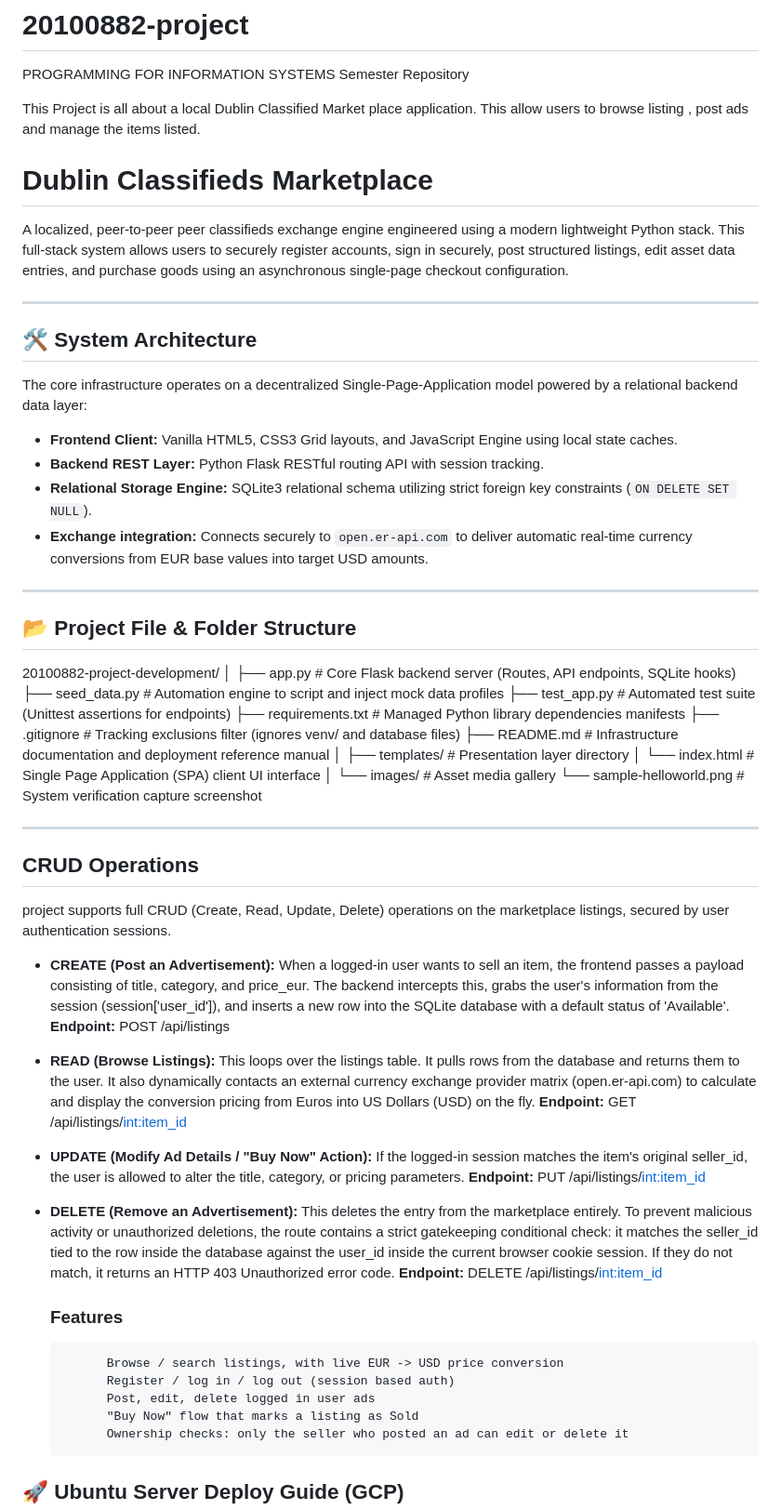
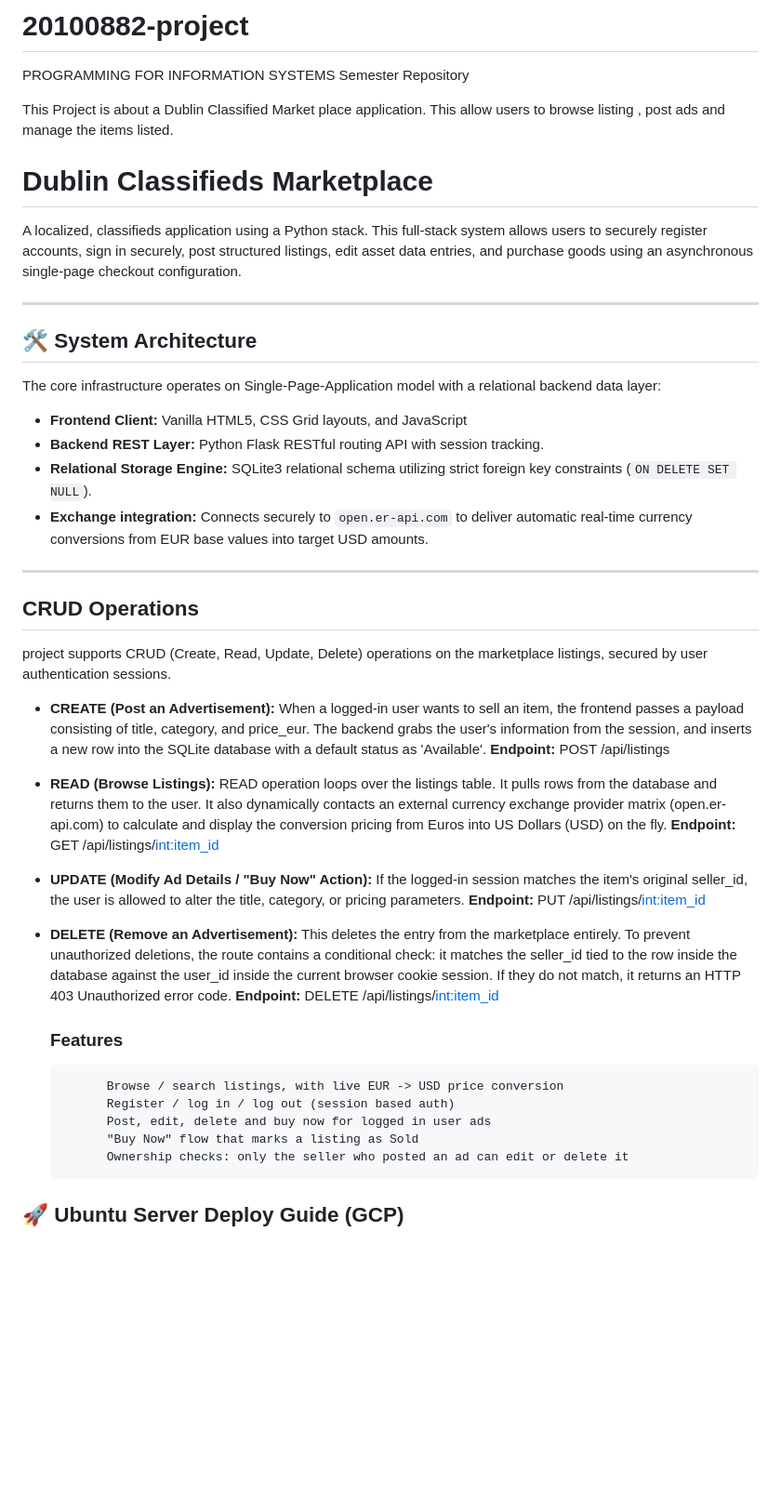
Before and after one commit to krishnazen27/20100882-project, a Markdown page: README.md, the part around the change printed below. Shown: that part at 93% size. Drawn GitHub-style; blank space fills up the shorter version.

```diff
--- a/README.md
+++ b/README.md
@@ -1,66 +1,46 @@
 # 20100882-project
  PROGRAMMING FOR INFORMATION SYSTEMS Semester Repository
 
-This Project is all about a local Dublin Classified Market place application. This allow users to browse listing , post ads and manage the items listed.
+This Project is about a Dublin Classified Market place application. This allow users to browse listing , post ads and manage the items listed.
 
 
 # Dublin Classifieds Marketplace
 
-A localized, peer-to-peer peer classifieds exchange engine engineered using a modern lightweight Python stack. This full-stack system allows users to securely register accounts, sign in securely, post structured listings, edit asset data entries, and purchase goods using an asynchronous single-page checkout configuration.
+A localized, classifieds application using a  Python stack. This full-stack system allows users to securely register accounts, sign in securely, post structured listings, edit asset data entries, and purchase goods using an asynchronous single-page checkout configuration.
 
 ---
 
 ## 🛠️ System Architecture
 
-The core infrastructure operates on a decentralized Single-Page-Application model powered by a relational backend data layer:
+The core infrastructure operates on Single-Page-Application model with a relational backend data layer:
 
-* **Frontend Client:** Vanilla HTML5, CSS3 Grid layouts, and JavaScript Engine using local state caches.
+* **Frontend Client:** Vanilla HTML5, CSS Grid layouts, and JavaScript
 * **Backend REST Layer:** Python Flask RESTful routing API with session tracking.
 * **Relational Storage Engine:** SQLite3 relational schema utilizing strict foreign key constraints (`ON DELETE SET NULL`).
 * **Exchange integration:** Connects securely to `open.er-api.com` to deliver automatic real-time currency conversions from EUR base values into target USD amounts.
 
 ---
 
-## 📂 Project File & Folder Structure
-
-20100882-project-development/
-│
-├── app.py                  # Core Flask backend server (Routes, API endpoints, SQLite hooks)
-├── seed_data.py            # Automation engine to script and inject mock data profiles
-├── test_app.py            # Automated test suite (Unittest assertions for endpoints)
-├── requirements.txt        # Managed Python library dependencies manifests
-├── .gitignore              # Tracking exclusions filter (ignores venv/ and database files)
-├── README.md               # Infrastructure documentation and deployment reference manual
-│
-├── templates/              # Presentation layer directory
-│   └── index.html          # Single Page Application (SPA) client UI interface
-│
-└── images/                 # Asset media gallery
-    └── sample-helloworld.png   # System verification capture screenshot
-
-
----
-
 ##  CRUD Operations
 
-project supports full CRUD (Create, Read, Update, Delete) operations on the marketplace listings, secured by user authentication sessions.
+project supports CRUD (Create, Read, Update, Delete) operations on the marketplace listings, secured by user authentication sessions.
 
-* **CREATE (Post an Advertisement):** When a logged-in user wants to sell an item, the frontend passes a payload consisting of title, category, and price_eur. The backend intercepts this, grabs the user's information from the session (session['user_id']), and inserts a new row into the SQLite database with a default status of 'Available'.
+* **CREATE (Post an Advertisement):** When a logged-in user wants to sell an item, the frontend passes a payload consisting of title, category, and price_eur. The backend grabs the user's information from the session, and inserts a new row into the SQLite database with a default status as 'Available'.
     **Endpoint:** POST /api/listings
 
-* **READ (Browse Listings):** This loops over the listings table. It pulls rows from the database and returns them to the user. It also dynamically contacts an external currency exchange provider matrix (open.er-api.com) to calculate and display the conversion pricing from Euros into US Dollars (USD) on the fly.
+* **READ (Browse Listings):** READ operation loops over the listings table. It pulls rows from the database and returns them to the user. It also dynamically contacts an external currency exchange provider matrix (open.er-api.com) to calculate and display the conversion pricing from Euros into US Dollars (USD) on the fly.
     **Endpoint:** GET /api/listings/<int:item_id>
 
 * **UPDATE (Modify Ad Details / "Buy Now" Action):** If the logged-in session matches the item's original seller_id, the user is allowed to alter the title, category, or pricing parameters.
     **Endpoint:** PUT /api/listings/<int:item_id>
 
-* **DELETE (Remove an Advertisement):** This deletes the entry from the marketplace entirely. To prevent malicious activity or unauthorized deletions, the route contains a strict gatekeeping conditional check: it matches the seller_id tied to the row inside the database against the user_id inside the current browser cookie session. If they do not match, it returns an HTTP 403 Unauthorized error code.
+* **DELETE (Remove an Advertisement):** This deletes the entry from the marketplace entirely. To prevent unauthorized deletions, the route contains a conditional check: it matches the seller_id tied to the row inside the database against the user_id inside the current browser cookie session. If they do not match, it returns an HTTP 403 Unauthorized error code.
     **Endpoint:** DELETE /api/listings/<int:item_id>
 
     ### Features
             Browse / search listings, with live EUR -> USD price conversion
             Register / log in / log out (session based auth)
-            Post, edit, delete logged in user ads
+            Post, edit, delete and buy now for logged in user ads
             "Buy Now" flow that marks a listing as Sold
             Ownership checks: only the seller who posted an ad can edit or delete it
 
```
Also changed, not shown: other parts of README.md (+10 -4 lines), images/main-screen.png, images/selling.png (added), images/userinfo.png (added).
